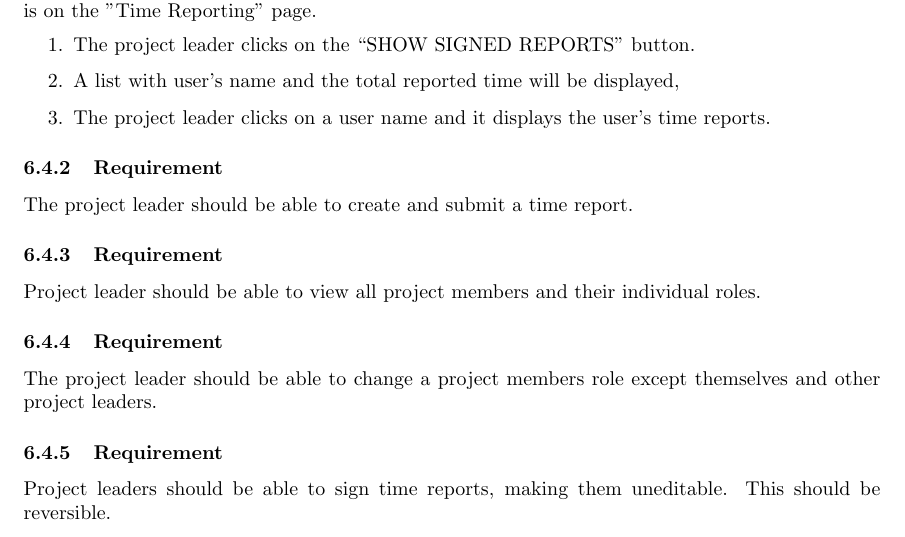
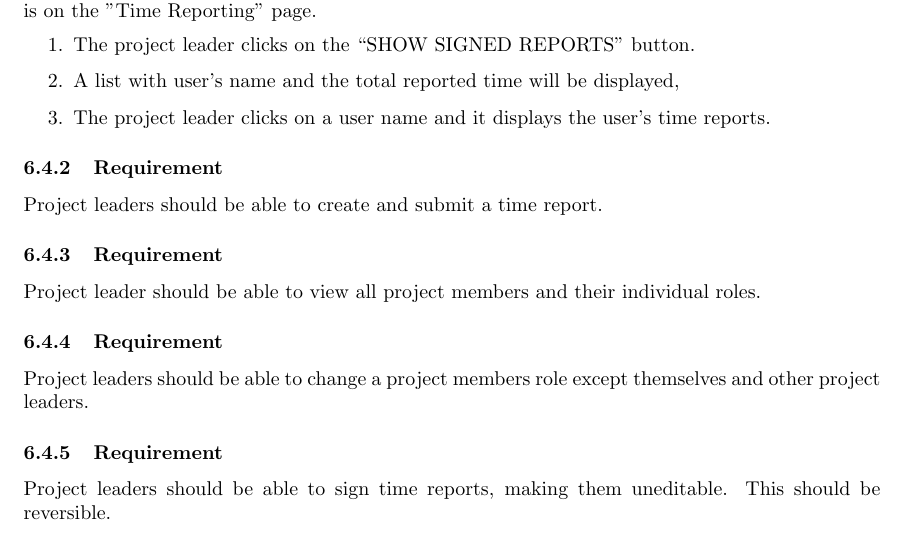
Before and after one commit to puspgroup2/work-library, a LaTeX document (P1-Baseline-Specification/PUSS214201_SRS/main.tex): part of page 8 of 12, cut so that both start at the same text. Compiled offline with pdfLaTeX.

Commit message:
Grammatical changes

```diff
--- a/P1-Baseline-Specification/PUSS214201_SRS/main.tex
+++ b/P1-Baseline-Specification/PUSS214201_SRS/main.tex
@@ -291,14 +291,14 @@ The following scenario should be supported by the system.
 \end{enumerate}
 
 \subsubsection{Requirement}
-The project leader should be able to create and submit a time report.
+Project leaders should be able to create and submit a time report.
 
 \subsubsection{Requirement}
 Project leader should be able to view all project members and their individual roles.
 
 
 \subsubsection{Requirement}
-The project leader should be able to change a project members role except themselves and other project leaders.
+Project leaders should be able to change a project members role except themselves and other project leaders.
 
 \subsubsection{Requirement}
 Project leaders should be able to sign time reports, making them uneditable. This should be reversible.
```
